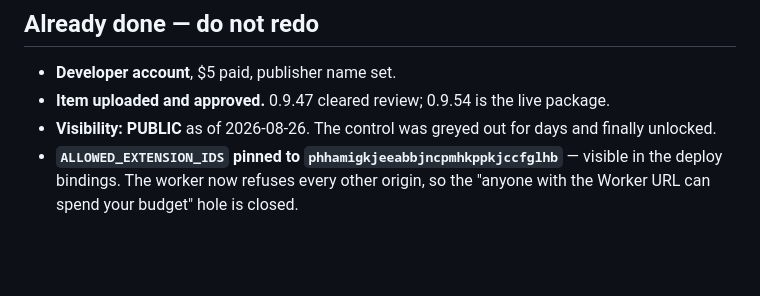
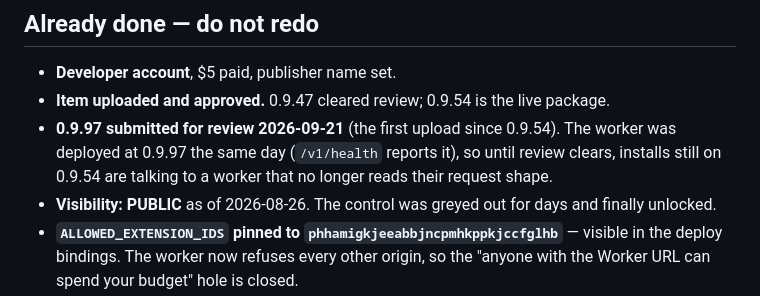
Before and after one commit to 33kain/contexa, a Markdown page: SUBMISSION.md, the part around the change. Rendered like a GitHub page; blank space fills up the shorter version.

Commit message:
SUBMISSION: 0.9.97 sent for review, worker deployed at 0.9.97
Co-Authored-By: Claude Opus 5 (1M context) <noreply@anthropic.com>

```diff
--- a/SUBMISSION.md
+++ b/SUBMISSION.md
@@ -39,6 +39,10 @@ sends ever changes, both move in the same release, along with
 - **Developer account**, $5 paid, publisher name set.
 - **Item uploaded and approved.** 0.9.47 cleared review; 0.9.54 is the live
   package.
+- **0.9.97 submitted for review 2026-09-21** (the first upload since 0.9.54).
+  The worker was deployed at 0.9.97 the same day (`/v1/health` reports it), so
+  until review clears, installs still on 0.9.54 are talking to a worker that
+  no longer reads their request shape.
 - **Visibility: PUBLIC** as of 2026-08-26. The control was greyed out for days
   and finally unlocked.
 - **`ALLOWED_EXTENSION_IDS` pinned to `phhamigkjeeabbjncpmhkppkjccfglhb`** —
```
